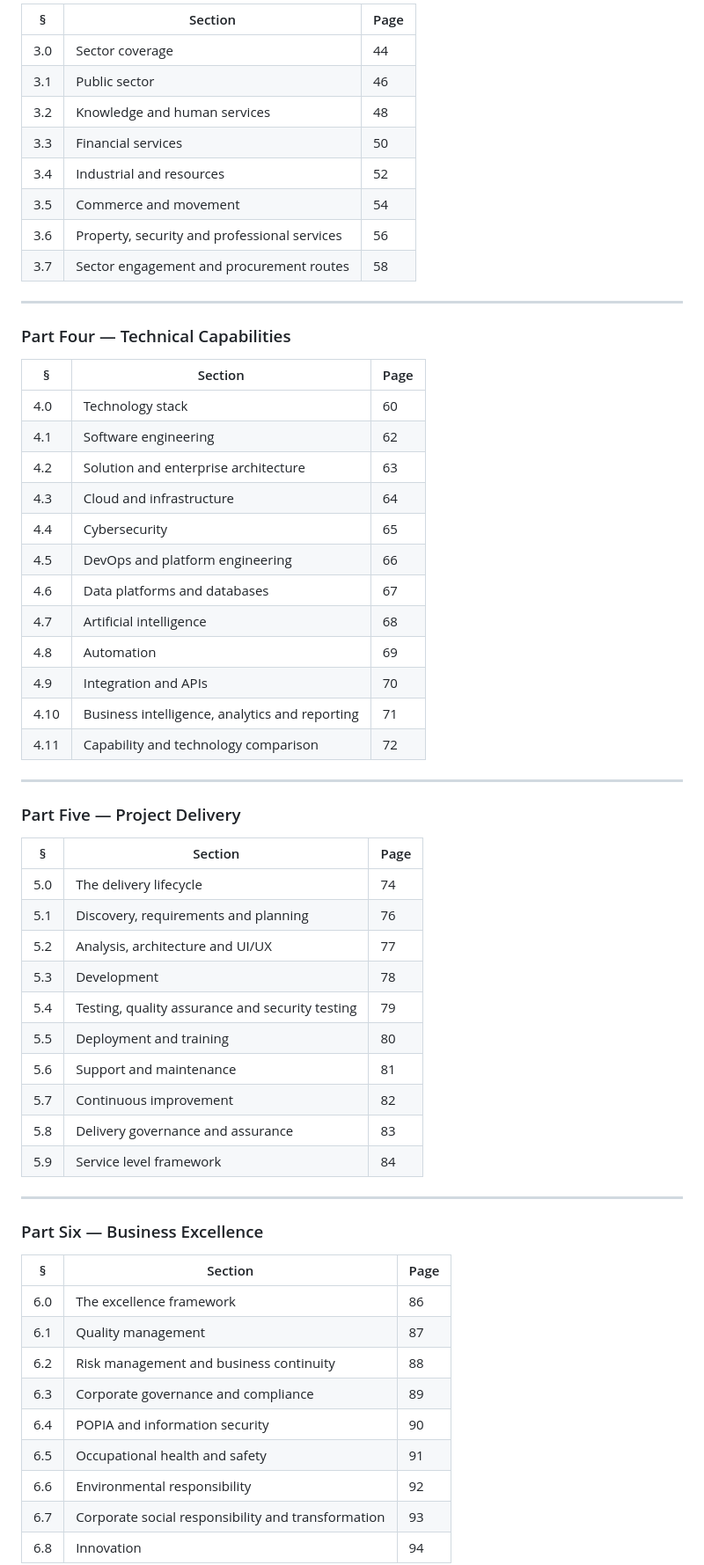
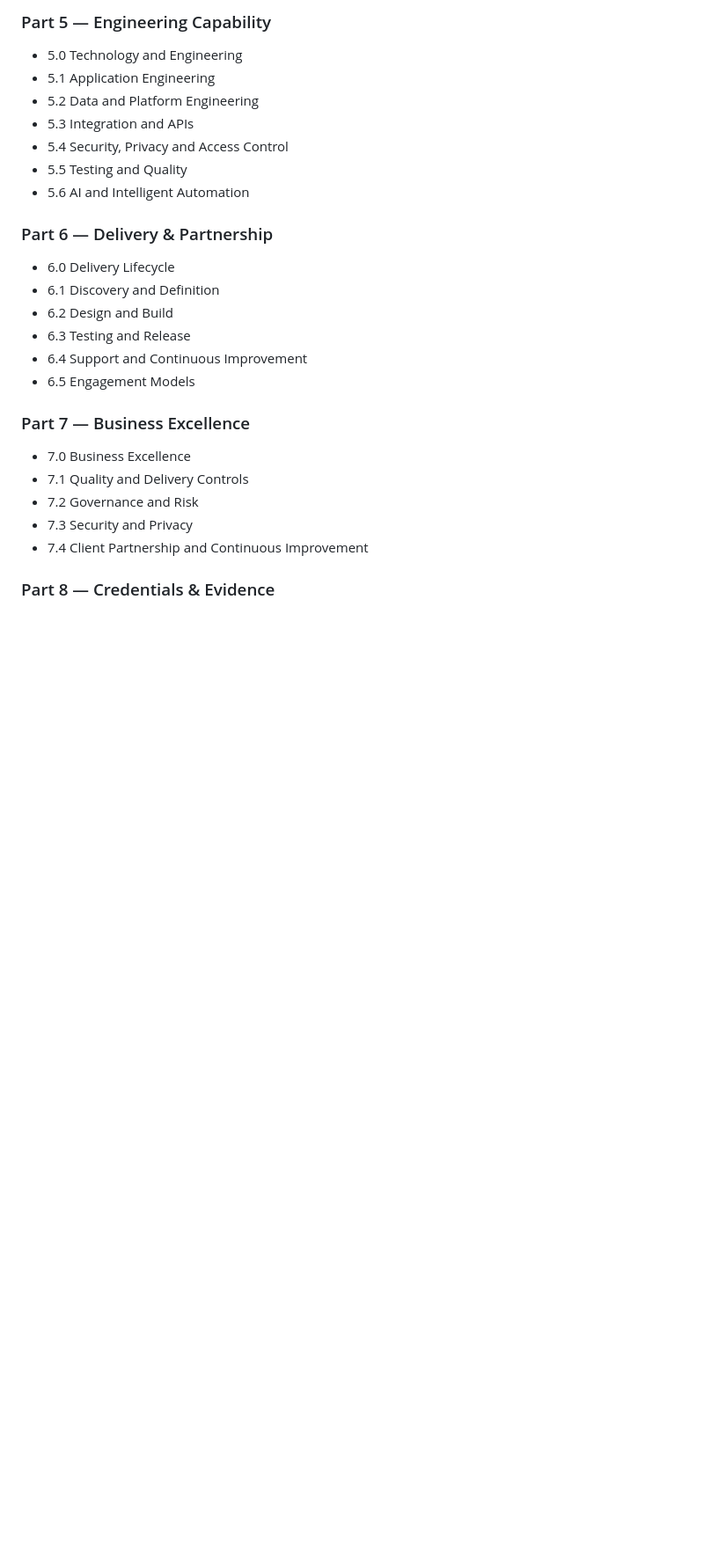
Before and after one commit to Jablo-cmd/Auris-Company-Profile, a Markdown page: 01_Project/03_Table-of-Contents.md, the part around one of its changes. Shown at 88% size. Rendered like a GitHub page; blank space fills up the shorter version.

```diff
--- a/01_Project/03_Table-of-Contents.md
+++ b/01_Project/03_Table-of-Contents.md
@@ -75,64 +55,30 @@ never typed.
 
-| § | Section | Page |
-|---|---|---|
-| 3.0 | Sector coverage | 44 |
-| 3.1 | Public sector | 46 |
-| 3.2 | Knowledge and human services | 48 |
-| 3.3 | Financial services | 50 |
-| 3.4 | Industrial and resources | 52 |
-| 3.5 | Commerce and movement | 54 |
-| 3.6 | Property, security and professional services | 56 |
-| 3.7 | Sector engagement and procurement routes | 58 |
+### Part 5 — Engineering Capability
 
----
+- 5.0 Technology and Engineering
+- 5.1 Application Engineering
+- 5.2 Data and Platform Engineering
+- 5.3 Integration and APIs
+- 5.4 Security, Privacy and Access Control
+- 5.5 Testing and Quality
+- 5.6 AI and Intelligent Automation
 
-### Part Four — Technical Capabilities
+### Part 6 — Delivery & Partnership
 
-| § | Section | Page |
-|---|---|---|
-| 4.0 | Technology stack | 60 |
-| 4.1 | Software engineering | 62 |
-| 4.2 | Solution and enterprise architecture | 63 |
-| 4.3 | Cloud and infrastructure | 64 |
-| 4.4 | Cybersecurity | 65 |
-| 4.5 | DevOps and platform engineering | 66 |
-| 4.6 | Data platforms and databases | 67 |
-| 4.7 | Artificial intelligence | 68 |
-| 4.8 | Automation | 69 |
-| 4.9 | Integration and APIs | 70 |
-| 4.10 | Business intelligence, analytics and reporting | 71 |
-| 4.11 | Capability and technology comparison | 72 |
+- 6.0 Delivery Lifecycle
+- 6.1 Discovery and Definition
+- 6.2 Design and Build
+- 6.3 Testing and Release
+- 6.4 Support and Continuous Improvement
+- 6.5 Engagement Models
 
----
+### Part 7 — Business Excellence
 
-### Part Five — Project Delivery
+- 7.0 Business Excellence
+- 7.1 Quality and Delivery Controls
+- 7.2 Governance and Risk
+- 7.3 Security and Privacy
+- 7.4 Client Partnership and Continuous Improvement
 
-| § | Section | Page |
-|---|---|---|
-| 5.0 | The delivery lifecycle | 74 |
-| 5.1 | Discovery, requirements and planning | 76 |
-| 5.2 | Analysis, architecture and UI/UX | 77 |
-| 5.3 | Development | 78 |
-| 5.4 | Testing, quality assurance and security testing | 79 |
-| 5.5 | Deployment and training | 80 |
-| 5.6 | Support and maintenance | 81 |
-| 5.7 | Continuous improvement | 82 |
-| 5.8 | Delivery governance and assurance | 83 |
-| 5.9 | Service level framework | 84 |
+### Part 8 — Credentials & Evidence
 
----
-
-### Part Six — Business Excellence
-
-| § | Section | Page |
-|---|---|---|
-| 6.0 | The excellence framework | 86 |
-| 6.1 | Quality management | 87 |
-| 6.2 | Risk management and business continuity | 88 |
-| 6.3 | Corporate governance and compliance | 89 |
-| 6.4 | POPIA and information security | 90 |
-| 6.5 | Occupational health and safety | 91 |
-| 6.6 | Environmental responsibility | 92 |
-| 6.7 | Corporate social responsibility and transformation | 93 |
-| 6.8 | Innovation | 94 |
-
```
Also changed, not shown: other parts of 01_Project/03_Table-of-Contents.md (+58 -97 lines).
